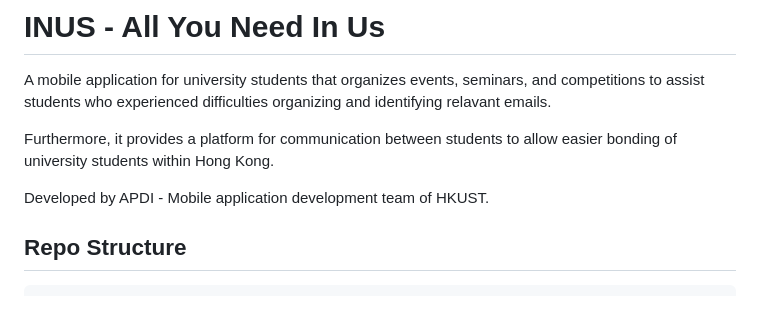
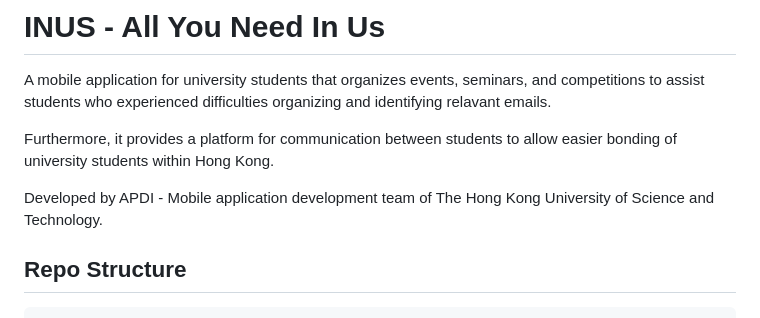
Before and after one commit to seoyoungk0909/INUS, a Markdown page: README.md, the part around the change. Drawn GitHub-style.

```diff
--- a/README.md
+++ b/README.md
@@ -4,7 +4,7 @@ A mobile application for university students that organizes events, seminars, an
 
 Furthermore, it provides a platform for communication between students to allow easier bonding of university students within Hong Kong.
 
-Developed by APDI - Mobile application development team of HKUST.
+Developed by APDI - Mobile application development team of The Hong Kong University of Science and Technology.
 
 ## Repo Structure
 
```
